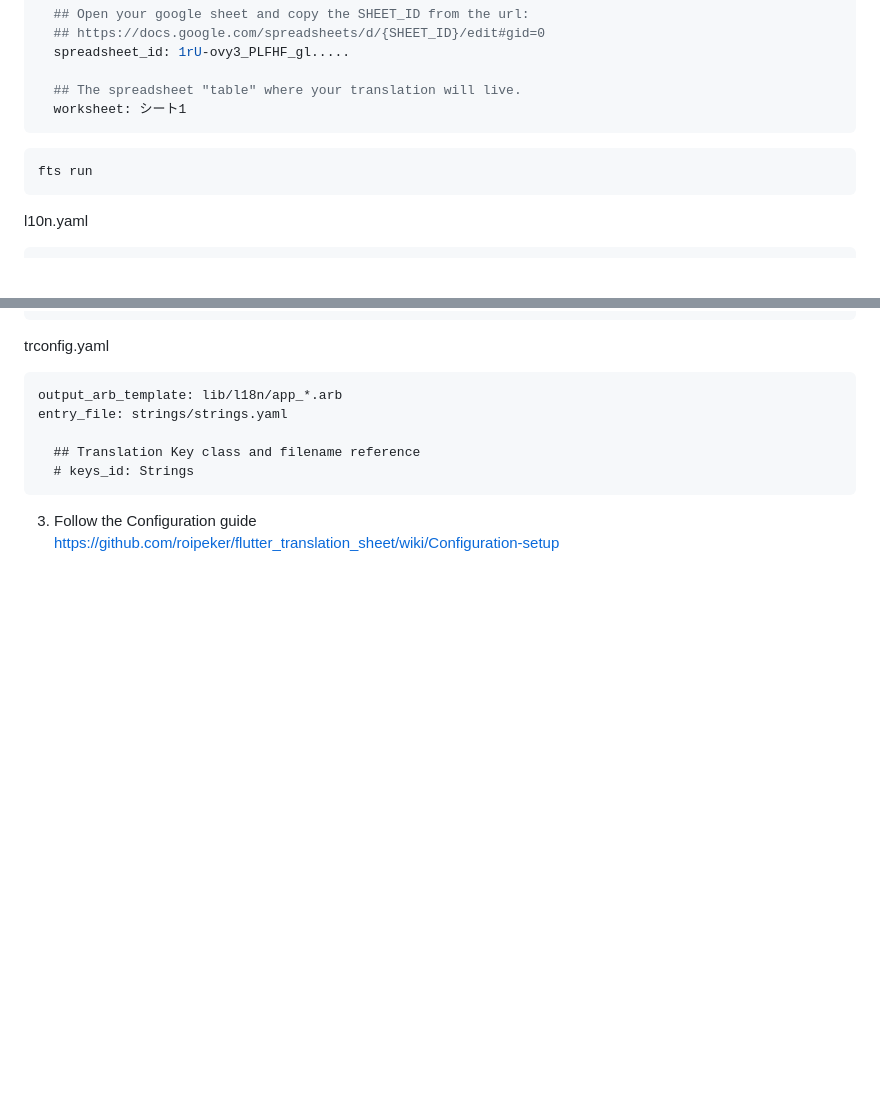
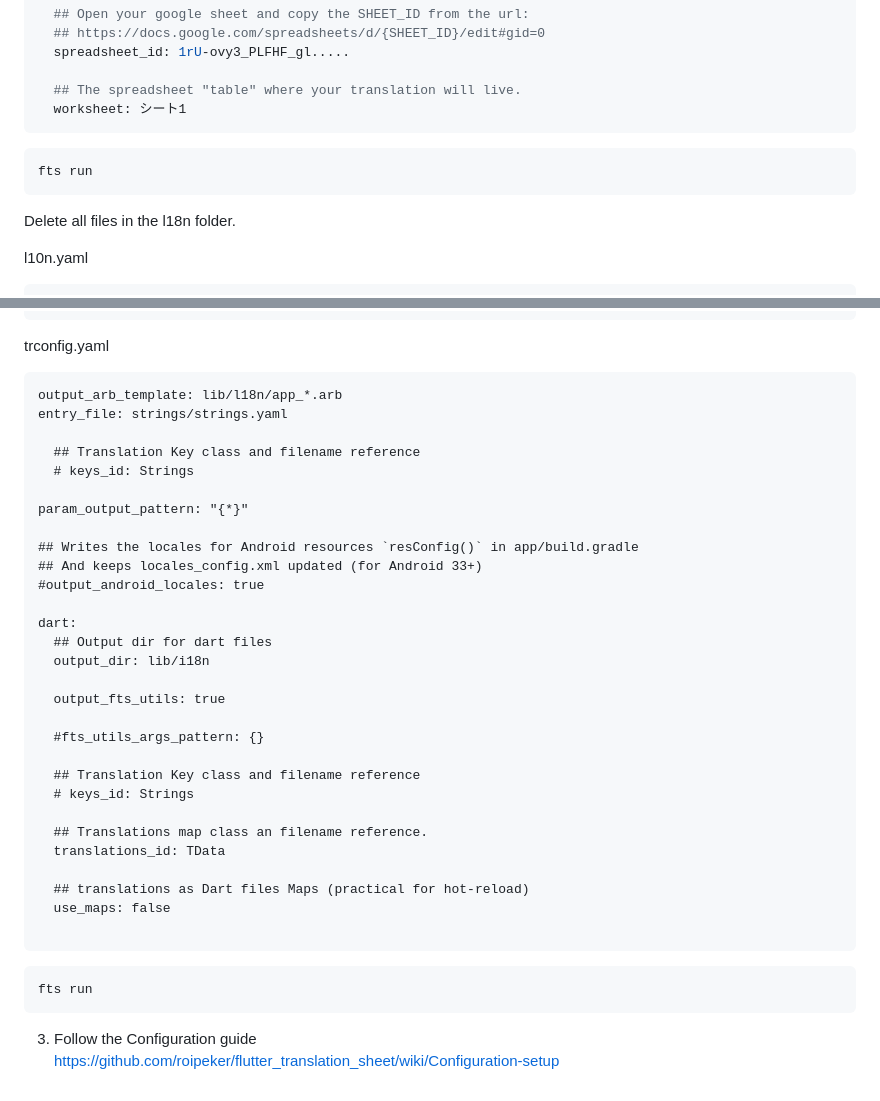
Before and after one commit to YamamotoDesu/flutter_setup, a Markdown page: README.md, 2 parts joined by grey strips. Rendered like a GitHub page; blank space fills up the shorter version.

````diff
--- a/README.md
+++ b/README.md
@@ -472,6 +472,9 @@ gsheets:
 fts run
 ```
 
+Delete all files in the l18n folder.
+
+
 l10n.yaml
 ```yaml
 arb-dir: lib/l10n
@@ -498,6 +501,34 @@ entry_file: strings/strings.yaml
 
   ## Translation Key class and filename reference
   # keys_id: Strings
+
+param_output_pattern: "{*}"
+
+## Writes the locales for Android resources `resConfig()` in app/build.gradle
+## And keeps locales_config.xml updated (for Android 33+)
+#output_android_locales: true
+
+dart:
+  ## Output dir for dart files
+  output_dir: lib/i18n
+
+  output_fts_utils: true
+
+  #fts_utils_args_pattern: {}
+
+  ## Translation Key class and filename reference
+  # keys_id: Strings
+
+  ## Translations map class an filename reference.
+  translations_id: TData
+
+  ## translations as Dart files Maps (practical for hot-reload)
+  use_maps: false
+
+```
+
+```
+fts run
 ```
 
 3. Follow the Configuration guide
````
